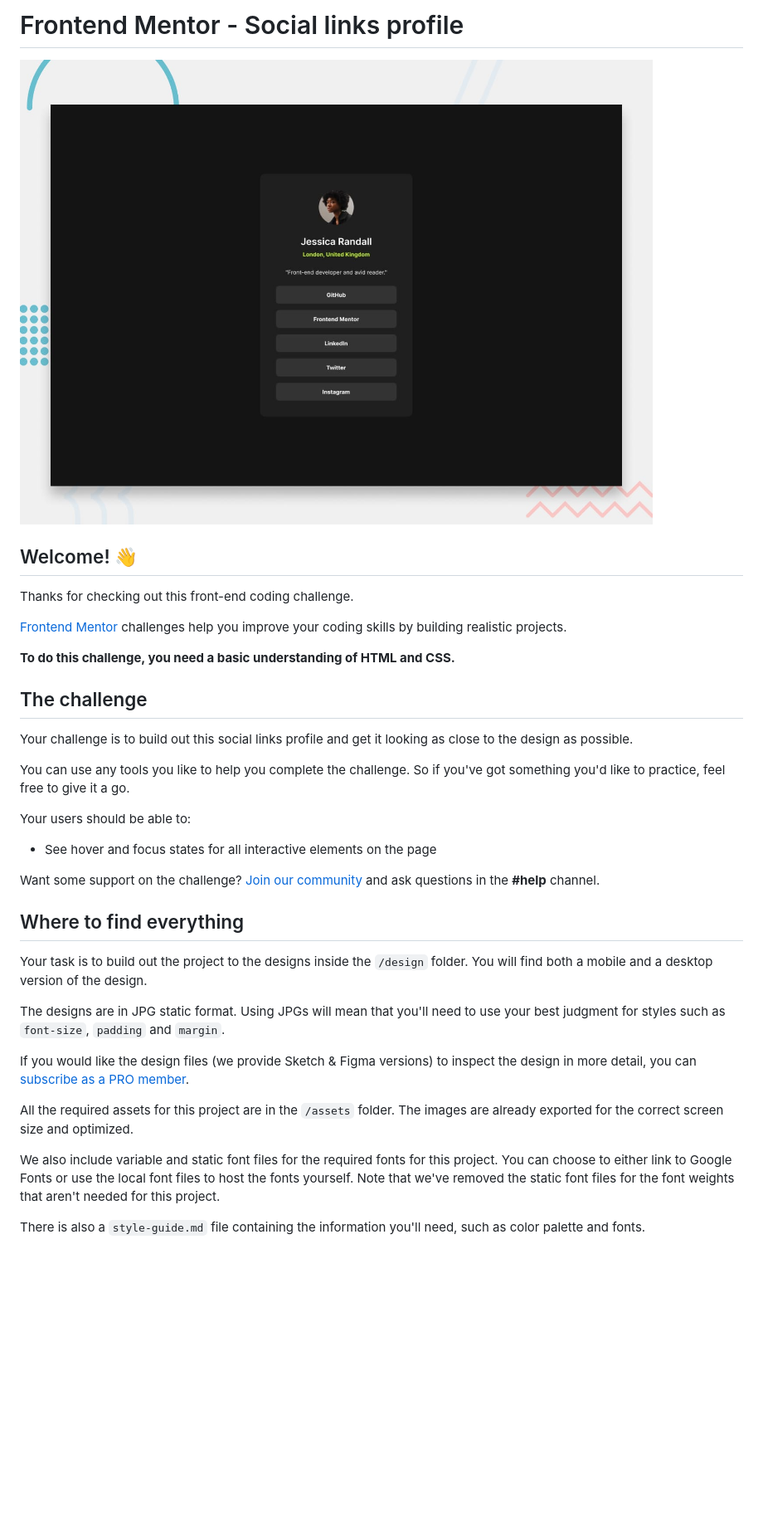
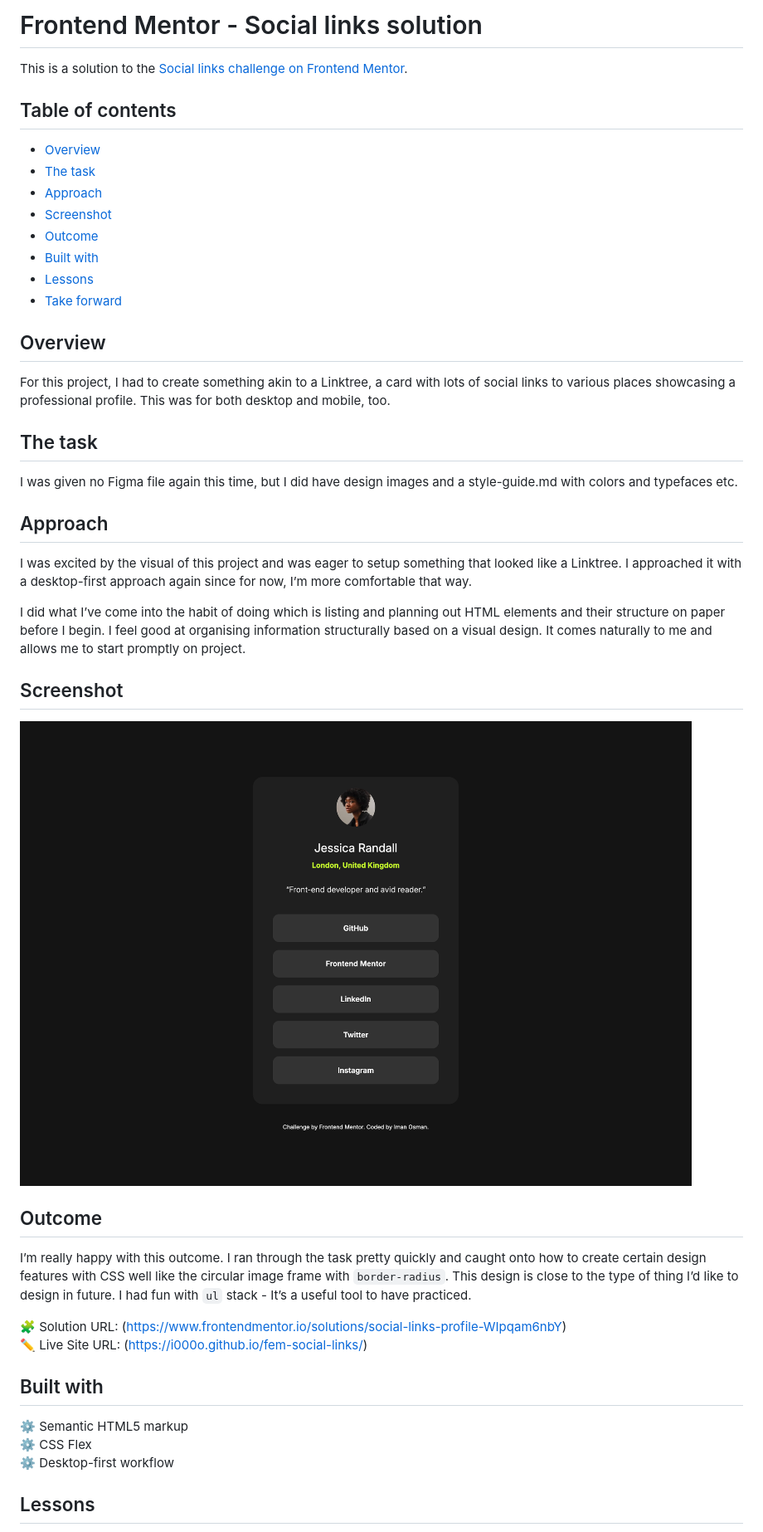
Before and after one commit to i000o/fem-social-links, a Markdown page: README.md, the part around the change printed below. Shown: that part at 83% size. GitHub-like rendering; pictures changed too: Social links profile.png (added); blank space fills up the shorter version.

```diff
--- a/README.md
+++ b/README.md
@@ -1,38 +1,48 @@
-# Frontend Mentor - Social links profile
+# Frontend Mentor - Social links solution
 
-![Design preview for the Social links profile coding challenge](./preview.jpg)
+This is a solution to the [Social links challenge on Frontend Mentor](https://www.frontendmentor.io/challenges/social-links-profile-UG32l9m6dQ).
 
-## Welcome! 👋
+## Table of contents
 
-Thanks for checking out this front-end coding challenge.
+- [Overview](#overview)
+- [The task](#the-task)
+- [Approach](#approach)
+- [Screenshot](#screenshot)
+- [Outcome](#outcome)
+- [Built with](#built-with)
+- [Lessons](#lessons)
+- [Take forward](#take-forward)
 
-[Frontend Mentor](https://www.frontendmentor.io) challenges help you improve your coding skills by building realistic projects.
+## Overview
 
-**To do this challenge, you need a basic understanding of HTML and CSS.**
+For this project, I had to create something akin to a Linktree, a card with lots of social links to various places showcasing a professional profile. This was for both desktop and mobile, too.
 
-## The challenge
+## The task
 
-Your challenge is to build out this social links profile and get it looking as close to the design as possible.
+I was given no Figma file again this time, but I did have design images and a style-guide.md with colors and typefaces etc.
 
-You can use any tools you like to help you complete the challenge. So if you've got something you'd like to practice, feel free to give it a go.
+## Approach
 
-Your users should be able to:
+I was excited by the visual of this project and was eager to setup something that looked like a Linktree. I approached it with a desktop-first approach again since for now, I’m more comfortable that way.
 
-- See hover and focus states for all interactive elements on the page
+I did what I’ve come into the habit of doing which is listing and planning out HTML elements and their structure on paper before I begin. I feel good at organising information structurally based on a visual design. It comes naturally to me and allows me to start promptly on project.
 
-Want some support on the challenge? [Join our community](https://www.frontendmentor.io/community) and ask questions in the **#help** channel.
+## Screenshot
 
-## Where to find everything
+![](./Social%20links%20profile.png)
 
-Your task is to build out the project to the designs inside the `/design` folder. You will find both a mobile and a desktop version of the design.
+## Outcome
 
-The designs are in JPG static format. Using JPGs will mean that you'll need to use your best judgment for styles such as `font-size`, `padding` and `margin`.
+I’m really happy with this outcome. I ran through the task pretty quickly and caught onto how to create certain design features with CSS well like the circular image frame with `border-radius`. This design is close to the type of thing I’d like to design in future. I had fun with `ul` stack - It’s a useful tool to have practiced.
 
-If you would like the design files (we provide Sketch & Figma versions) to inspect the design in more detail, you can [subscribe as a PRO member](https://www.frontendmentor.io/pro).
+:jigsaw: Solution URL: (https://www.frontendmentor.io/solutions/social-links-profile-WIpqam6nbY)
+:pencil2: Live Site URL: (https://i000o.github.io/fem-social-links/)
 
-All the required assets for this project are in the `/assets` folder. The images are already exported for the correct screen size and optimized.
+## Built with
 
-We also include variable and static font files for the required fonts for this project. You can choose to either link to Google Fonts or use the local font files to host the fonts yourself. Note that we've removed the static font files for the font weights that aren't needed for this project.
+:gear: Semantic HTML5 markup
+:gear: CSS Flex
+:gear: Desktop-first workflow
 
-There is also a `style-guide.md` file containing the information you'll need, such as color palette and fonts.
+## Lessons
 
```
Also changed, not shown: other parts of README.md (+7 -53 lines), README-template.md (deleted, +0 -110 lines), 1 other file.
